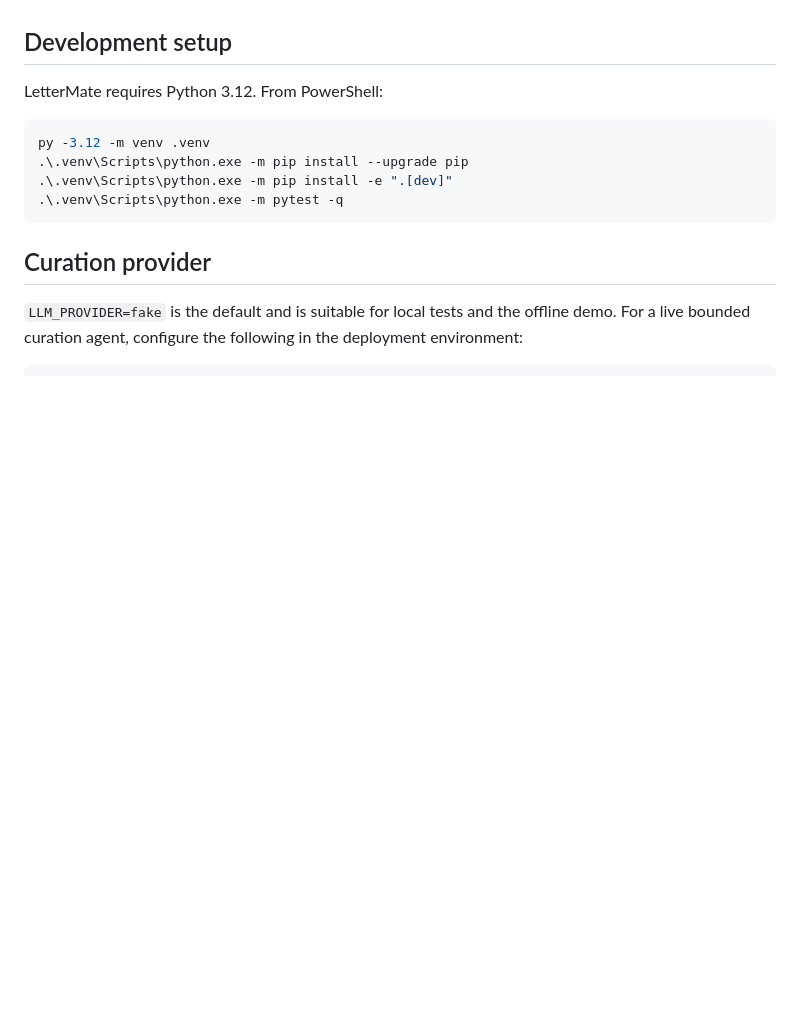
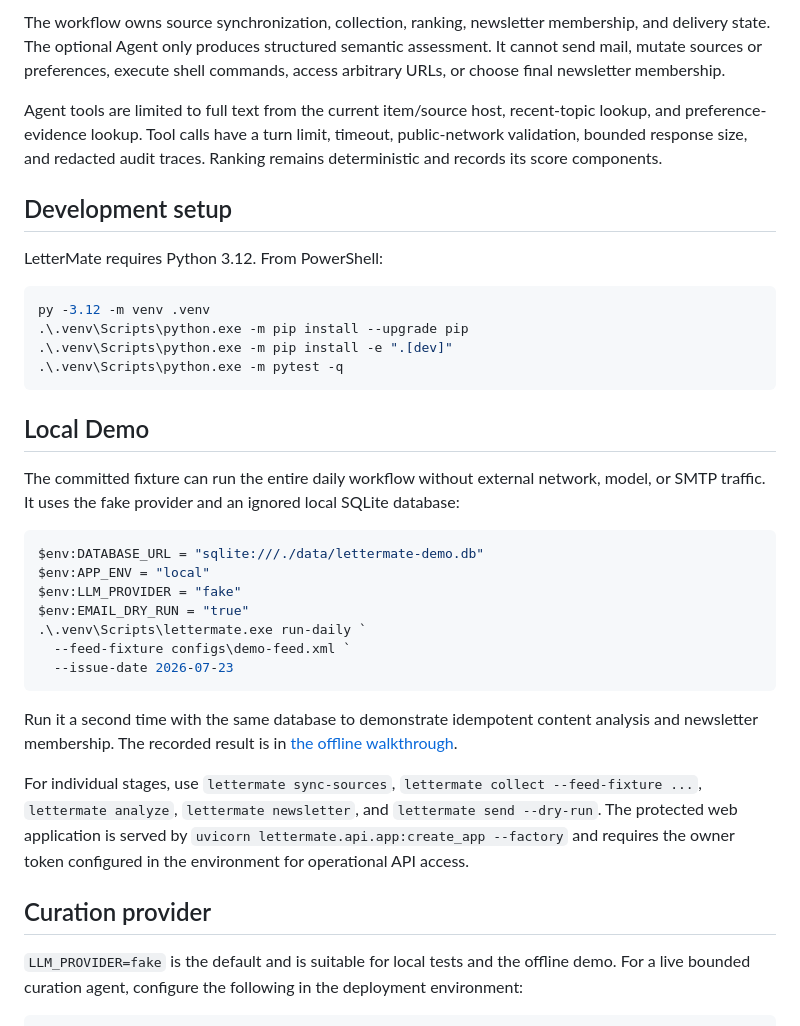
Before and after one commit to sawaki-zexi/LetterMate, a Markdown page: README.md, the part around one of its changes. Rendered like a GitHub page; blank space fills up the shorter version.

````diff
--- a/README.md
+++ b/README.md
@@ -28,3 +46,13 @@ The earlier V2 vertical-slice plan is retained only as historical planning conte
+The workflow owns source synchronization, collection, ranking, newsletter membership, and
+delivery state. The optional Agent only produces structured semantic assessment. It cannot send
+mail, mutate sources or preferences, execute shell commands, access arbitrary URLs, or choose
+final newsletter membership.
+
+Agent tools are limited to full text from the current item/source host, recent-topic lookup, and
+preference-evidence lookup. Tool calls have a turn limit, timeout, public-network validation,
+bounded response size, and redacted audit traces. Ranking remains deterministic and records its
+score components.
+
 ## Development setup
 
 LetterMate requires Python 3.12. From PowerShell:
@@ -35,6 +63,29 @@ py -3.12 -m venv .venv
 .\.venv\Scripts\python.exe -m pip install -e ".[dev]"
 .\.venv\Scripts\python.exe -m pytest -q
 ```
+
+## Local Demo
+
+The committed fixture can run the entire daily workflow without external network, model, or SMTP
+traffic. It uses the fake provider and an ignored local SQLite database:
+
+```powershell
+$env:DATABASE_URL = "sqlite:///./data/lettermate-demo.db"
+$env:APP_ENV = "local"
+$env:LLM_PROVIDER = "fake"
+$env:EMAIL_DRY_RUN = "true"
+.\.venv\Scripts\lettermate.exe run-daily `
+  --feed-fixture configs\demo-feed.xml `
+  --issue-date 2026-07-23
+```
+
+Run it a second time with the same database to demonstrate idempotent content analysis and
+newsletter membership. The recorded result is in [the offline walkthrough](docs/demo-walkthrough.md).
+
+For individual stages, use `lettermate sync-sources`, `lettermate collect --feed-fixture ...`,
+`lettermate analyze`, `lettermate newsletter`, and `lettermate send --dry-run`. The protected web
+application is served by `uvicorn lettermate.api.app:create_app --factory` and requires the owner
+token configured in the environment for operational API access.
 
 ## Curation provider
 
````
Also changed, not shown: other parts of README.md (+65 -0 lines).
